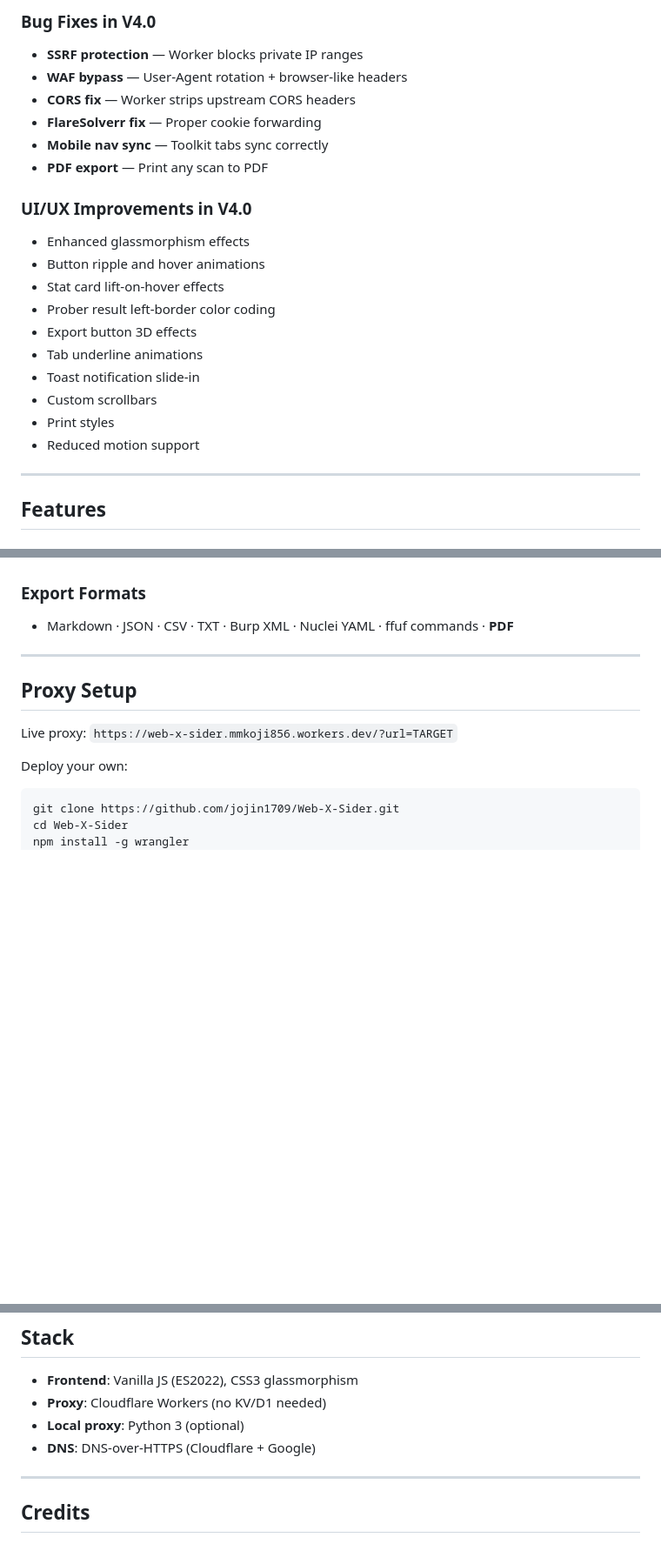
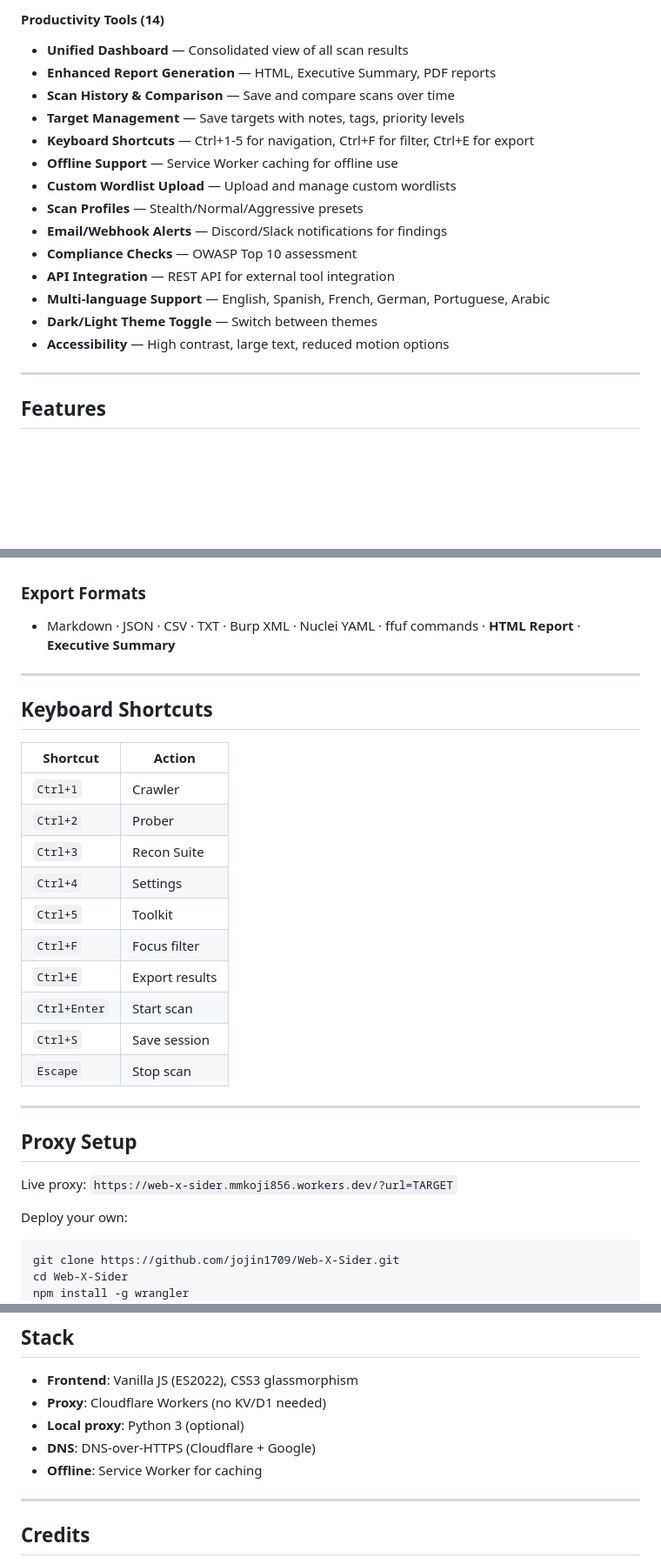
Before and after one commit to jojin1709/Web-X-Sider, a Markdown page: README.md, 3 parts joined by grey strips. Shown at 87% size. Drawn GitHub-style; blank space fills up the shorter version.

```diff
--- a/README.md
+++ b/README.md
@@ -63,23 +24,19 @@ Web X Sider V4.0 - Advanced JavaScript Crawler, Endpoint Discovery & Complete Bu
 
-### Bug Fixes in V4.0
-- **SSRF protection** — Worker blocks private IP ranges
-- **WAF bypass** — User-Agent rotation + browser-like headers
-- **CORS fix** — Worker strips upstream CORS headers
-- **FlareSolverr fix** — Proper cookie forwarding
-- **Mobile nav sync** — Toolkit tabs sync correctly
-- **PDF export** — Print any scan to PDF
-
-### UI/UX Improvements in V4.0
-- Enhanced glassmorphism effects
-- Button ripple and hover animations
-- Stat card lift-on-hover effects
-- Prober result left-border color coding
-- Export button 3D effects
-- Tab underline animations
-- Toast notification slide-in
-- Custom scrollbars
-- Print styles
-- Reduced motion support
+#### Productivity Tools (14)
+- **Unified Dashboard** — Consolidated view of all scan results
+- **Enhanced Report Generation** — HTML, Executive Summary, PDF reports
+- **Scan History & Comparison** — Save and compare scans over time
+- **Target Management** — Save targets with notes, tags, priority levels
+- **Keyboard Shortcuts** — Ctrl+1-5 for navigation, Ctrl+F for filter, Ctrl+E for export
+- **Offline Support** — Service Worker caching for offline use
+- **Custom Wordlist Upload** — Upload and manage custom wordlists
+- **Scan Profiles** — Stealth/Normal/Aggressive presets
+- **Email/Webhook Alerts** — Discord/Slack notifications for findings
+- **Compliance Checks** — OWASP Top 10 assessment
+- **API Integration** — REST API for external tool integration
+- **Multi-language Support** — English, Spanish, French, German, Portuguese, Arabic
+- **Dark/Light Theme Toggle** — Switch between themes
+- **Accessibility** — High contrast, large text, reduced motion options
 
 ---
 
@@ -111,7 +68,24 @@ Web X Sider V4.0 - Advanced JavaScript Crawler, Endpoint Discovery & Complete Bu
 - DNS record lookup (A, AAAA, CNAME, MX, TXT, NS)
 
 ### Export Formats
-- Markdown · JSON · CSV · TXT · Burp XML · Nuclei YAML · ffuf commands · **PDF**
+- Markdown · JSON · CSV · TXT · Burp XML · Nuclei YAML · ffuf commands · **HTML Report** · **Executive Summary**
+
+---
+
+## Keyboard Shortcuts
+
+| Shortcut | Action |
+|----------|--------|
+| `Ctrl+1` | Crawler |
+| `Ctrl+2` | Prober |
+| `Ctrl+3` | Recon Suite |
+| `Ctrl+4` | Settings |
+| `Ctrl+5` | Toolkit |
+| `Ctrl+F` | Focus filter |
+| `Ctrl+E` | Export results |
+| `Ctrl+Enter` | Start scan |
+| `Ctrl+S` | Save session |
+| `Escape` | Stop scan |
 
 ---
 
@@ -156,6 +130,7 @@ No backend database, no server-side state — everything runs client-side with l
 - **Proxy**: Cloudflare Workers (no KV/D1 needed)
 - **Local proxy**: Python 3 (optional)
 - **DNS**: DNS-over-HTTPS (Cloudflare + Google)
+- **Offline**: Service Worker for caching
 
 ---
 
```
Also changed, not shown: other parts of README.md (+10 -49 lines).
